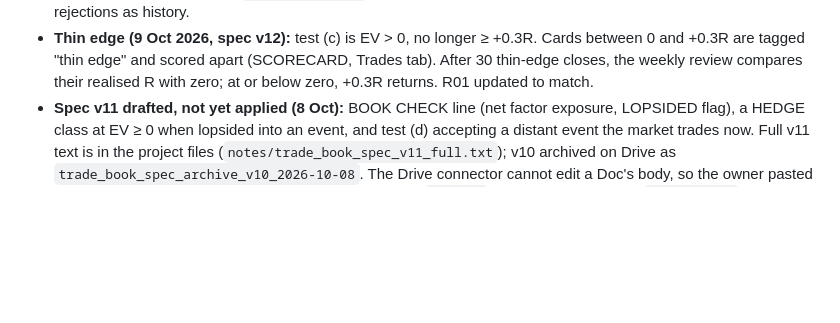
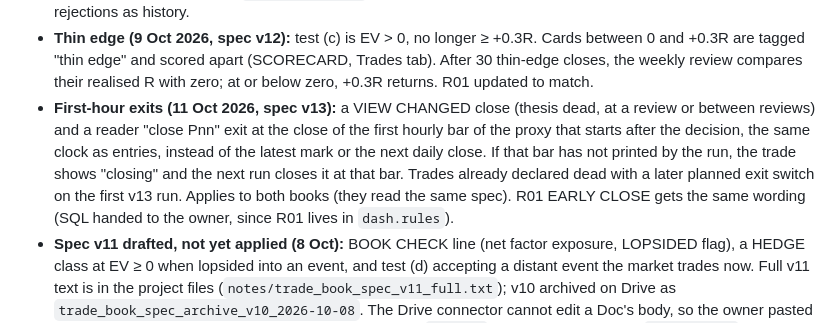
Before and after one commit to mayank201181/Claudemacrotrades, a Markdown page: STATUS.md, the part around one of its changes. Rendered like a GitHub page; blank space fills up the shorter version.

Commit message:
STATUS: thesis-dead and reader closes exit at the first hour (spec v13) (#21)
Claude-Session: https://claude.ai/code/session_014UTmjpCB1RBFmJpzQ6q8Vs

Co-authored-by: Claude <noreply@anthropic.com>

```diff
--- a/STATUS.md
+++ b/STATUS.md
@@ -179,6 +179,13 @@ Voices, Review, Positioning, Trend.
 - **Thin edge (9 Oct 2026, spec v12):** test (c) is EV > 0, no longer ≥ +0.3R. Cards between 0 and +0.3R
   are tagged "thin edge" and scored apart (SCORECARD, Trades tab). After 30 thin-edge closes, the weekly
   review compares their realised R with zero; at or below zero, +0.3R returns. R01 updated to match.
+- **First-hour exits (11 Oct 2026, spec v13):** a VIEW CHANGED close (thesis dead, at a review or
+  between reviews) and a reader "close Pnn" exit at the close of the first hourly bar of the proxy
+  that starts after the decision, the same clock as entries, instead of the latest mark or the next
+  daily close. If that bar has not printed by the run, the trade shows "closing" and the next run
+  closes it at that bar. Trades already declared dead with a later planned exit switch on the first
+  v13 run. Applies to both books (they read the same spec). R01 EARLY CLOSE gets the same wording
+  (SQL handed to the owner, since R01 lives in `dash.rules`).
 - **Spec v11 drafted, not yet applied (8 Oct):** BOOK CHECK line (net factor exposure, LOPSIDED flag),
   a HEDGE class at EV ≥ 0 when lopsided into an event, and test (d) accepting a distant event the
   market trades now. Full v11 text is in the project files (`notes/trade_book_spec_v11_full.txt`);
```
Also changed, not shown: other parts of STATUS.md (+1 -1 lines).
